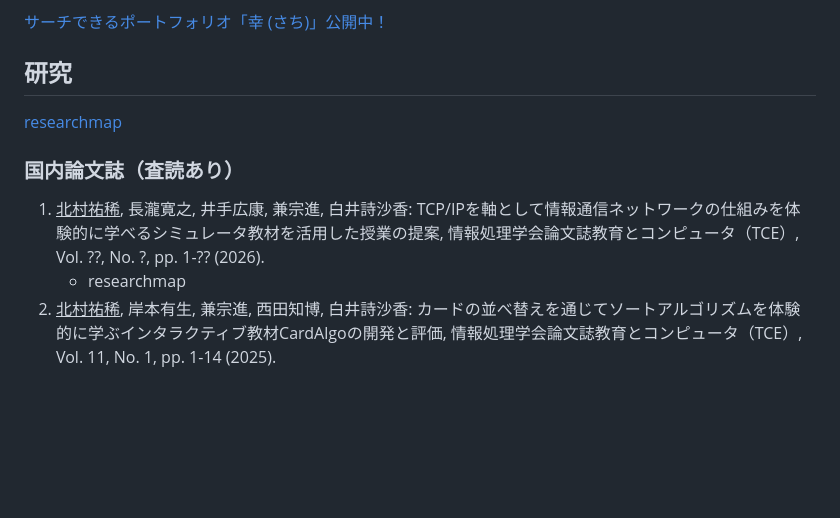
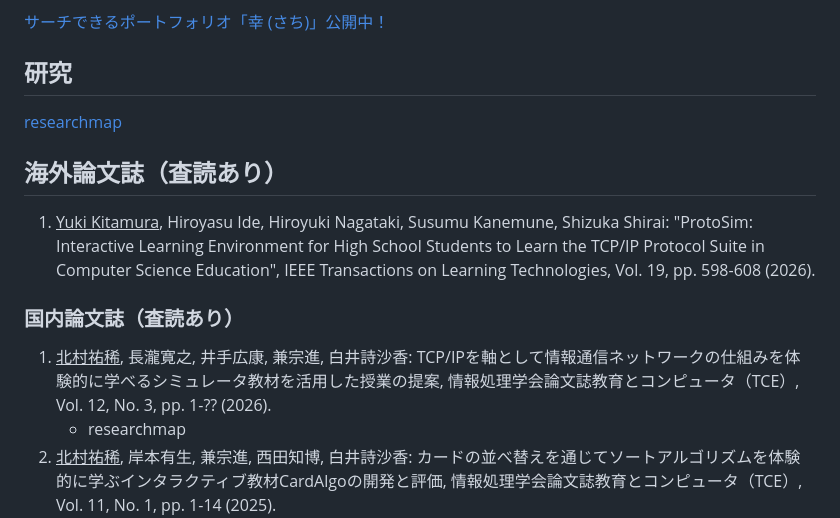
Before and after one commit to Pro-ktmr/Pro-ktmr.github.io, a Markdown page: index.md, the part around the change. Drawn GitHub-style; blank space fills up the shorter version.

```diff
--- a/index.md
+++ b/index.md
@@ -45,9 +45,13 @@ title: "プロフィール"
 
 [researchmap](https://researchmap.jp/yuki-kitamura)
 
+## 海外論文誌（査読あり）
+
+1. <u>Yuki Kitamura</u>, Hiroyasu Ide, Hiroyuki Nagataki, Susumu Kanemune, Shizuka Shirai: "ProtoSim: Interactive Learning Environment for High School Students to Learn the TCP/IP Protocol Suite in Computer Science Education", IEEE Transactions on Learning Technologies, Vol. 19, pp. 598-608 (2026).
+
 ### 国内論文誌（査読あり）
 
-1. <u>北村祐稀</u>, 長瀧寛之, 井手広康, 兼宗進, 白井詩沙香: TCP/IPを軸として情報通信ネットワークの仕組みを体験的に学べるシミュレータ教材を活用した授業の提案, 情報処理学会論文誌教育とコンピュータ（TCE）, Vol. ??, No. ?, pp. 1-?? (2026).
+1. <u>北村祐稀</u>, 長瀧寛之, 井手広康, 兼宗進, 白井詩沙香: TCP/IPを軸として情報通信ネットワークの仕組みを体験的に学べるシミュレータ教材を活用した授業の提案, 情報処理学会論文誌教育とコンピュータ（TCE）, Vol. 12, No. 3, pp. 1-?? (2026).
     - researchmap
 1. <u>北村祐稀</u>, 岸本有生, 兼宗進, 西田知博, 白井詩沙香: カードの並べ替えを通じてソートアルゴリズムを体験的に学ぶインタラクティブ教材CardAlgoの開発と評価, 情報処理学会論文誌教育とコンピュータ（TCE）, Vol. 11, No. 1, pp. 1-14 (2025).
     - [researchmap](https://researchmap.jp/yuki-kitamura/published_papers/49239994)
```
